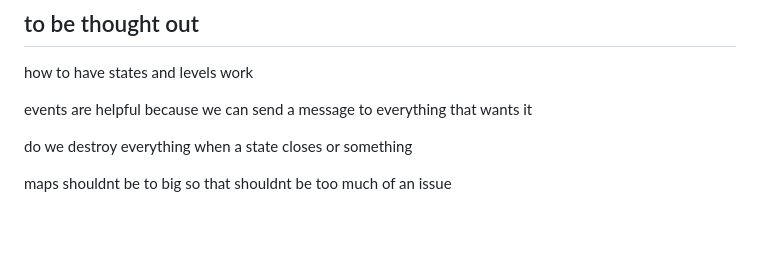
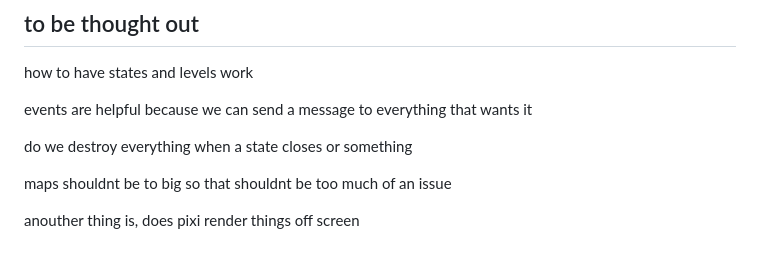
Before and after one commit to stb-gaming/stb-engine, a Markdown page: plan.md, the part around the change. Drawn GitHub-style; blank space fills up the shorter version.

```diff
--- a/plan.md
+++ b/plan.md
@@ -117,3 +117,5 @@ events are helpful because we can send a message to everything that wants it
 do we destroy everything when a state closes or something
 
 maps shouldnt be to big so that shouldnt be too much of an issue
+
+anouther thing is, does pixi render things off screen
```
